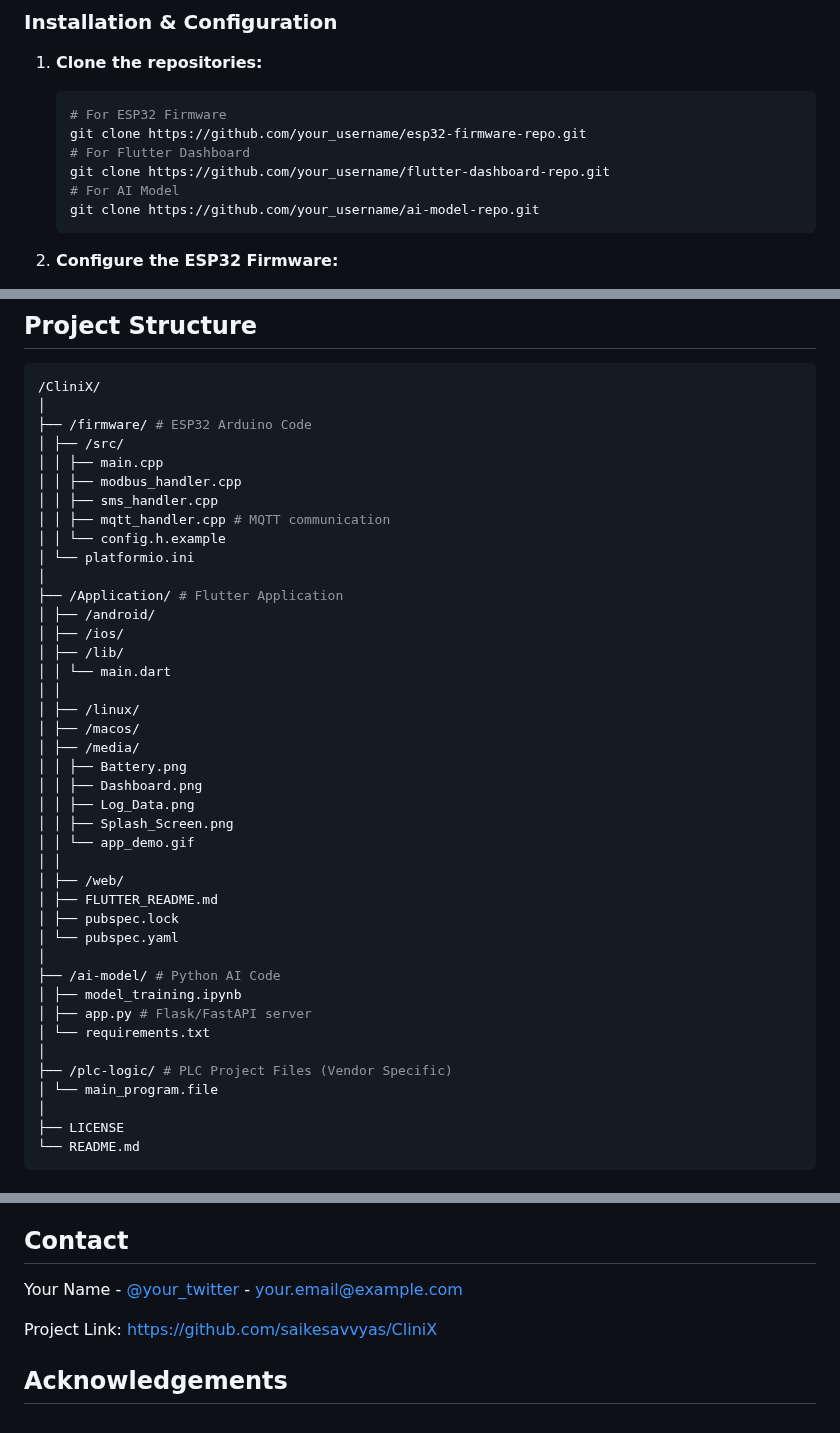
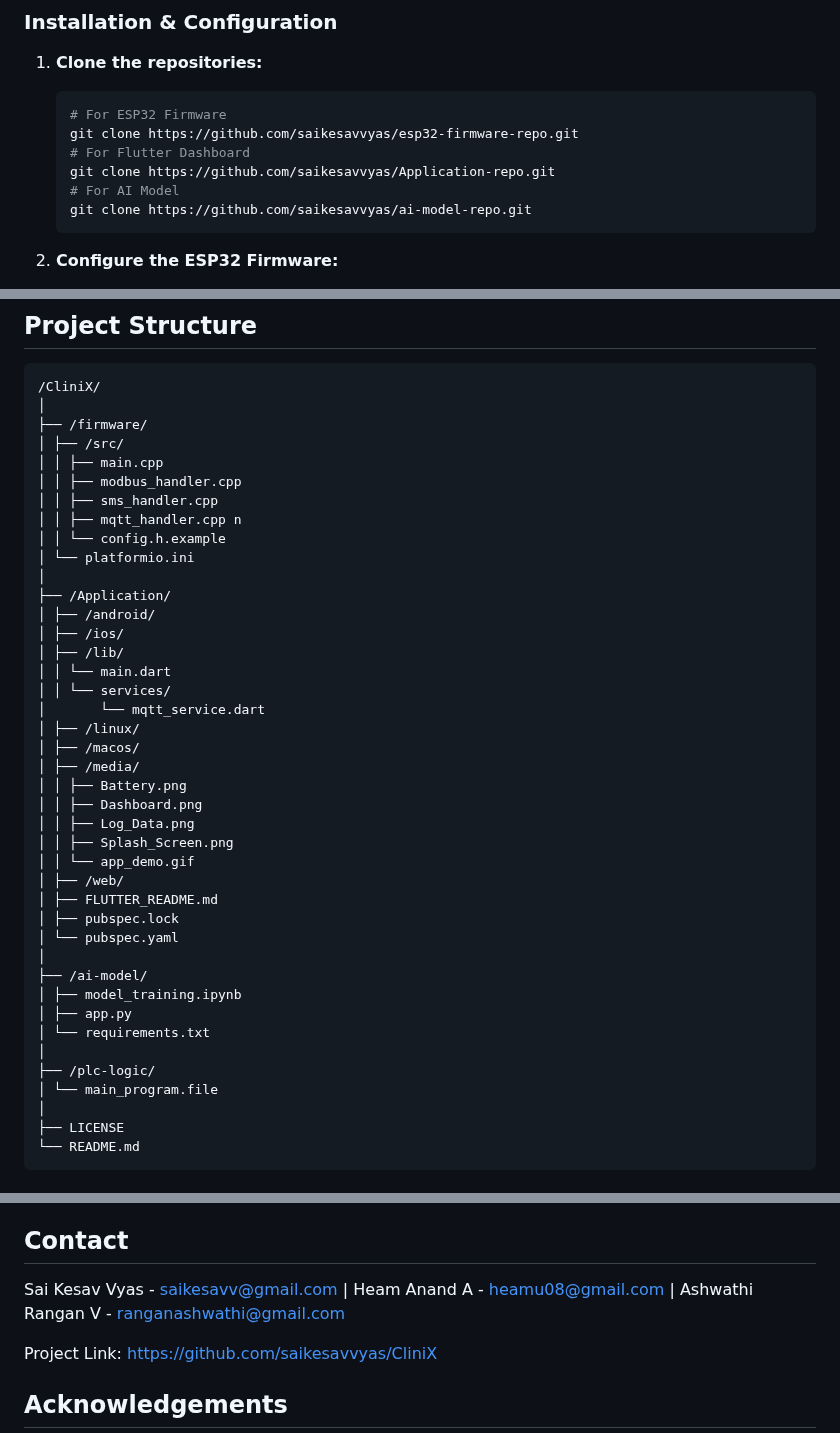
Before and after one commit to saikesavvyas/CliniX, a Markdown page: README.md, 3 parts joined by grey strips. GitHub-like rendering.

````diff
--- a/README.md
+++ b/README.md
@@ -172,11 +172,11 @@ This project involves multiple codebases:
 1.  **Clone the repositories:**
     ```bash
     # For ESP32 Firmware
-    git clone https://github.com/your_username/esp32-firmware-repo.git
+    git clone https://github.com/saikesavvyas/esp32-firmware-repo.git
     # For Flutter Dashboard
-    git clone https://github.com/your_username/flutter-dashboard-repo.git
+    git clone https://github.com/saikesavvyas/Application-repo.git
     # For AI Model
-    git clone https://github.com/your_username/ai-model-repo.git
+    git clone https://github.com/saikesavvyas/ai-model-repo.git
     ```
 
 2.  **Configure the ESP32 Firmware:**
@@ -224,21 +224,22 @@ The Flutter dashboard provides a real-time view and control panel.
 ```bash
 /CliniX/
 │
-├── /firmware/ # ESP32 Arduino Code
+├── /firmware/
 │ ├── /src/
 │ │ ├── main.cpp
 │ │ ├── modbus_handler.cpp
 │ │ ├── sms_handler.cpp
-│ │ ├── mqtt_handler.cpp # MQTT communication
+│ │ ├── mqtt_handler.cpp n
 │ │ └── config.h.example
 │ └── platformio.ini
 │
-├── /Application/ # Flutter Application
+├── /Application/
 │ ├── /android/
 │ ├── /ios/
 │ ├── /lib/
 │ │ └── main.dart
-│ │
+│ │ └── services/
+│       └── mqtt_service.dart
 │ ├── /linux/
 │ ├── /macos/
 │ ├── /media/
@@ -247,18 +248,17 @@ The Flutter dashboard provides a real-time view and control panel.
 │ │ ├── Log_Data.png
 │ │ ├── Splash_Screen.png
 │ │ └── app_demo.gif
-│ │
 │ ├── /web/
 │ ├── FLUTTER_README.md
 │ ├── pubspec.lock
 │ └── pubspec.yaml
 │
-├── /ai-model/ # Python AI Code
+├── /ai-model/
 │ ├── model_training.ipynb
-│ ├── app.py # Flask/FastAPI server
+│ ├── app.py
 │ └── requirements.txt
 │
-├── /plc-logic/ # PLC Project Files (Vendor Specific)
+├── /plc-logic/
 │ └── main_program.file
 │
 ├── LICENSE
@@ -282,7 +282,9 @@ Distributed under the MIT License. See `LICENSE` file for more information. **Th
 
 ## Contact
 
-Your Name - [@your_twitter](https://twitter.com/your_twitter) - your.email@example.com
+Sai Kesav Vyas - saikesavv@gmail.com |
+Heam Anand A - heamu08@gmail.com |
+Ashwathi Rangan V - ranganashwathi@gmail.com
 
 Project Link: [https://github.com/saikesavvyas/CliniX](https://github.com/saikesavvyas/CliniX)
 
````
